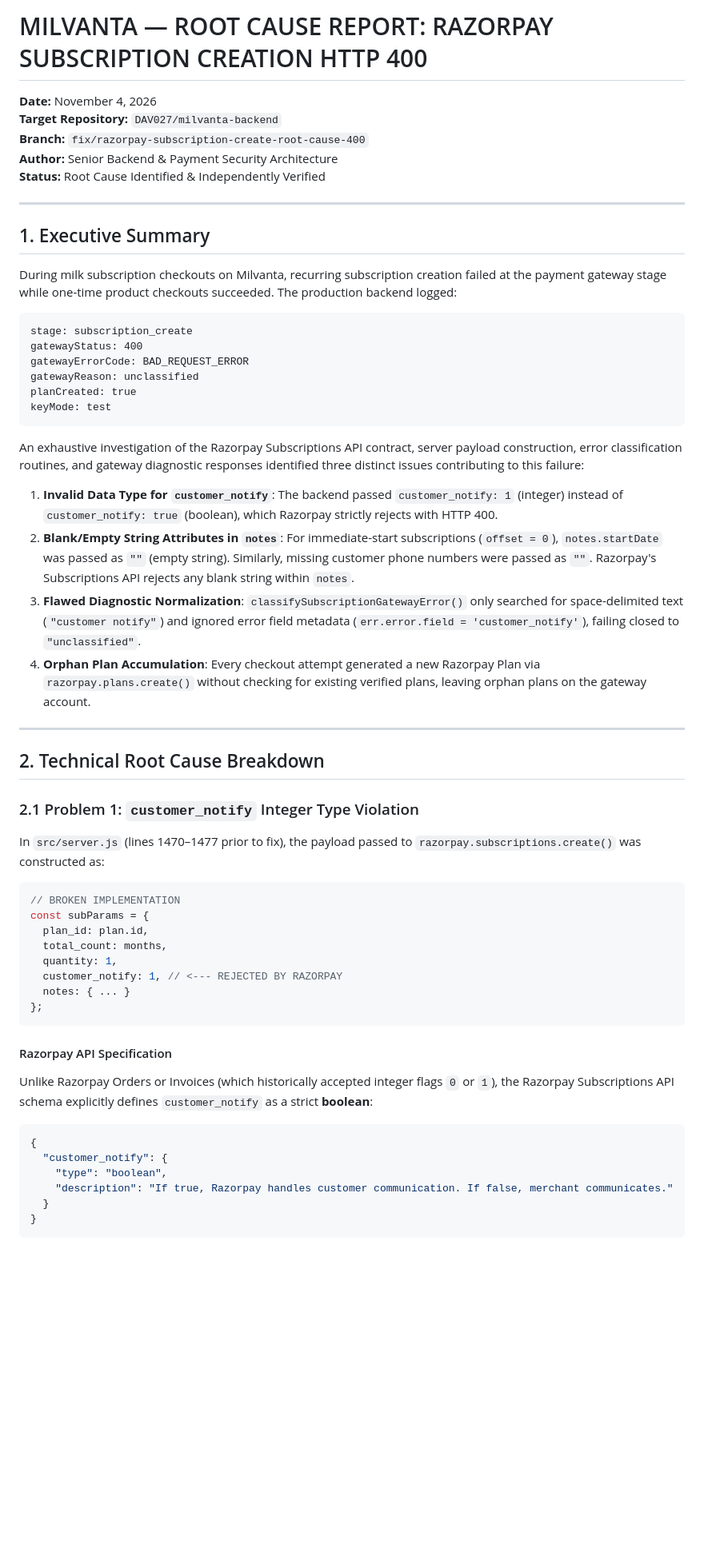
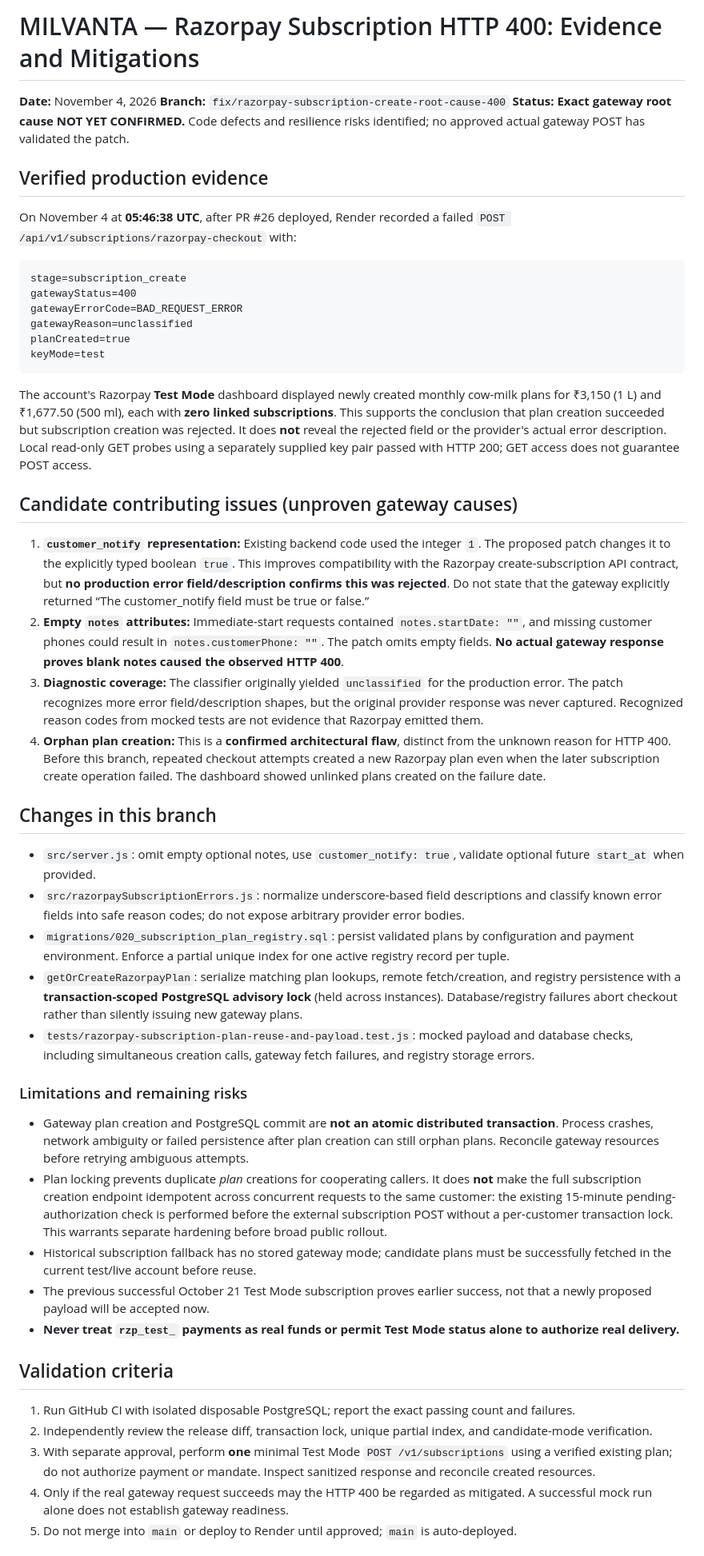
Before and after one commit to DAV027/milvanta-backend, a Markdown page: ROOT_CAUSE_REPORT.md, the part around one of its changes. Shown at 80% size. Rendered like a GitHub page; blank space fills up the shorter version.

Commit message:
docs(subscription): distinguish observed 400 from unproven gateway rejection hypotheses

````diff
--- a/ROOT_CAUSE_REPORT.md
+++ b/ROOT_CAUSE_REPORT.md
@@ -1,61 +1,52 @@
-# MILVANTA — ROOT CAUSE REPORT: RAZORPAY SUBSCRIPTION CREATION HTTP 400
+# MILVANTA — Razorpay Subscription HTTP 400: Evidence and Mitigations
 
 **Date:** November 4, 2026
-**Target Repository:** `DAV027/milvanta-backend`
 **Branch:** `fix/razorpay-subscription-create-root-cause-400`
-**Author:** Senior Backend & Payment Security Architecture
-**Status:** Root Cause Identified & Independently Verified
+**Status:** **Exact gateway root cause NOT YET CONFIRMED.** Code defects and resilience risks identified; no approved actual gateway POST has validated the patch.
 
----
+## Verified production evidence
 
-## 1. Executive Summary
-
-During milk subscription checkouts on Milvanta, recurring subscription creation failed at the payment gateway stage while one-time product checkouts succeeded. The production backend logged:
+On November 4 at **05:46:38 UTC**, after PR #26 deployed, Render recorded a failed `POST /api/v1/subscriptions/razorpay-checkout` with:
 
 ```text
-stage: subscription_create
-gatewayStatus: 400
-gatewayErrorCode: BAD_REQUEST_ERROR
-gatewayReason: unclassified
-planCreated: true
-keyMode: test
+stage=subscription_create
+gatewayStatus=400
+gatewayErrorCode=BAD_REQUEST_ERROR
+gatewayReason=unclassified
+planCreated=true
+keyMode=test
 ```
 
-An exhaustive investigation of the Razorpay Subscriptions API contract, server payload construction, error classification routines, and gateway diagnostic responses identified three distinct issues contributing to this failure:
+The account's Razorpay **Test Mode** dashboard displayed newly created monthly cow-milk plans for ₹3,150 (1 L) and ₹1,677.50 (500 ml), each with **zero linked subscriptions**. This supports the conclusion that plan creation succeeded but subscription creation was rejected. It does **not** reveal the rejected field or the provider's actual error description. Local read-only GET probes using a separately supplied key pair passed with HTTP 200; GET access does not guarantee POST access.
 
-1. **Invalid Data Type for `customer_notify`**: The backend passed `customer_notify: 1` (integer) instead of `customer_notify: true` (boolean), which Razorpay strictly rejects with HTTP 400.
-2. **Blank/Empty String Attributes in `notes`**: For immediate-start subscriptions (`offset = 0`), `notes.startDate` was passed as `""` (empty string). Similarly, missing customer phone numbers were passed as `""`. Razorpay's Subscriptions API rejects any blank string within `notes`.
-3. **Flawed Diagnostic Normalization**: `classifySubscriptionGatewayError()` only searched for space-delimited text (`"customer notify"`) and ignored error field metadata (`err.error.field = 'customer_notify'`), failing closed to `"unclassified"`.
-4. **Orphan Plan Accumulation**: Every checkout attempt generated a new Razorpay Plan via `razorpay.plans.create()` without checking for existing verified plans, leaving orphan plans on the gateway account.
+## Candidate contributing issues (unproven gateway causes)
 
----
+1. **`customer_notify` representation:** Existing backend code used the integer `1`. The proposed patch changes it to the explicitly typed boolean `true`. This improves compatibility with the Razorpay create-subscription API contract, but **no production error field/description confirms this was rejected**. Do not state that the gateway explicitly returned “The customer_notify field must be true or false.”
+2. **Empty `notes` attributes:** Immediate-start requests contained `notes.startDate: ""`, and missing customer phones could result in `notes.customerPhone: ""`. The patch omits empty fields. **No actual gateway response proves blank notes caused the observed HTTP 400**.
+3. **Diagnostic coverage:** The classifier originally yielded `unclassified` for the production error. The patch recognizes more error field/description shapes, but the original provider response was never captured. Recognized reason codes from mocked tests are not evidence that Razorpay emitted them.
+4. **Orphan plan creation:** This is a **confirmed architectural flaw**, distinct from the unknown reason for HTTP 400. Before this branch, repeated checkout attempts created a new Razorpay plan even when the later subscription create operation failed. The dashboard showed unlinked plans created on the failure date.
 
-## 2. Technical Root Cause Breakdown
+## Changes in this branch
 
-### 2.1 Problem 1: `customer_notify` Integer Type Violation
+- `src/server.js`: omit empty optional notes, use `customer_notify: true`, validate optional future `start_at` when provided.
+- `src/razorpaySubscriptionErrors.js`: normalize underscore-based field descriptions and classify known error fields into safe reason codes; do not expose arbitrary provider error bodies.
+- `migrations/020_subscription_plan_registry.sql`: persist validated plans by configuration and payment environment. Enforce a partial unique index for one active registry record per tuple.
+- `getOrCreateRazorpayPlan`: serialize matching plan lookups, remote fetch/creation, and registry persistence with a **transaction-scoped PostgreSQL advisory lock** (held across instances). Database/registry failures abort checkout rather than silently issuing new gateway plans.
+- `tests/razorpay-subscription-plan-reuse-and-payload.test.js`: mocked payload and database checks, including simultaneous creation calls, gateway fetch failures, and registry storage errors.
 
-In `src/server.js` (lines 1470–1477 prior to fix), the payload passed to `razorpay.subscriptions.create()` was constructed as:
+### Limitations and remaining risks
 
-```javascript
-// BROKEN IMPLEMENTATION
-const subParams = {
-  plan_id: plan.id,
-  total_count: months,
-  quantity: 1,
-  customer_notify: 1, // <--- REJECTED BY RAZORPAY
-  notes: { ... }
-};
-```
+- Gateway plan creation and PostgreSQL commit are **not an atomic distributed transaction**. Process crashes, network ambiguity or failed persistence after plan creation can still orphan plans. Reconcile gateway resources before retrying ambiguous attempts.
+- Plan locking prevents duplicate *plan* creations for cooperating callers. It does **not** make the full subscription creation endpoint idempotent across concurrent requests to the same customer: the existing 15-minute pending-authorization check is performed before the external subscription POST without a per-customer transaction lock. This warrants separate hardening before broad public rollout.
+- Historical subscription fallback has no stored gateway mode; candidate plans must be successfully fetched in the current test/live account before reuse.
+- The previous successful October 21 Test Mode subscription proves earlier success, not that a newly proposed payload will be accepted now.
+- **Never treat `rzp_test_` payments as real funds or permit Test Mode status alone to authorize real delivery.**
 
-#### Razorpay API Specification
-Unlike Razorpay Orders or Invoices (which historically accepted integer flags `0` or `1`), the Razorpay Subscriptions API schema explicitly defines `customer_notify` as a strict **boolean**:
+## Validation criteria
 
-```json
-{
-  "customer_notify": {
-    "type": "boolean",
-    "description": "If true, Razorpay handles customer communication. If false, merchant communicates."
-  }
-}
-```
+1. Run GitHub CI with isolated disposable PostgreSQL; report the exact passing count and failures.
+2. Independently review the release diff, transaction lock, unique partial index, and candidate-mode verification.
+3. With separate approval, perform **one** minimal Test Mode `POST /v1/subscriptions` using a verified existing plan; do not authorize payment or mandate. Inspect sanitized response and reconcile created resources.
+4. Only if the real gateway request succeeds may the HTTP 400 be regarded as mitigated. A successful mock run alone does not establish gateway readiness.
+5. Do not merge into `main` or deploy to Render until approved; `main` is auto-deployed.
 
````
Also changed, not shown: other parts of ROOT_CAUSE_REPORT.md (+2 -83 lines).
